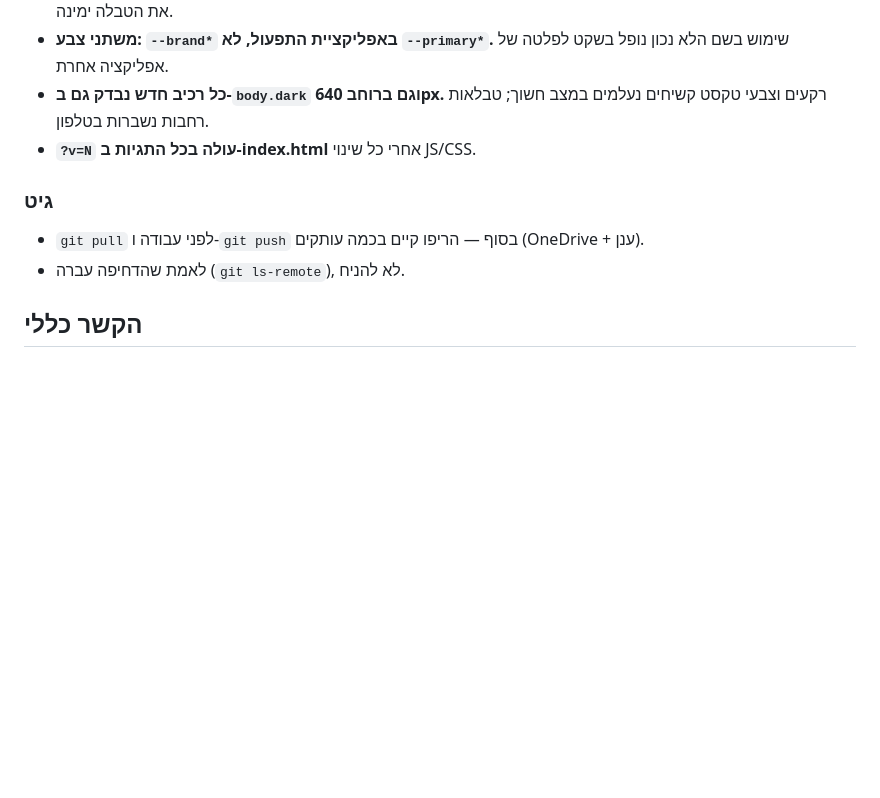
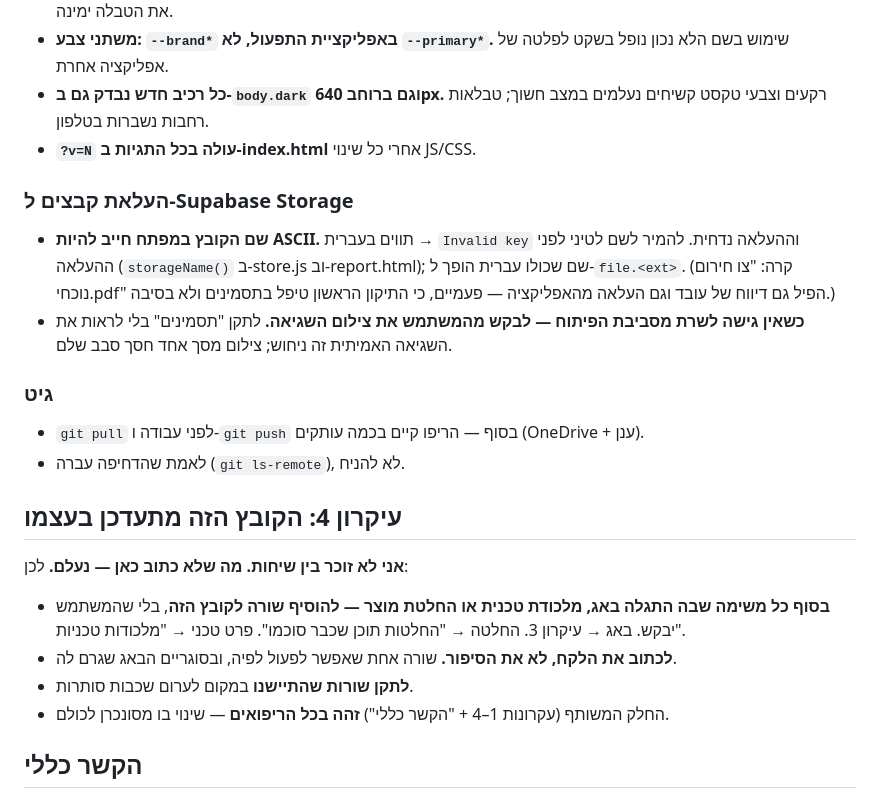
Before and after one commit to guytsuberi1/regavim-budget, a Markdown page: CLAUDE.md, the part around the change. Rendered like a GitHub page; blank space fills up the shorter version.

Commit message:
CLAUDE.md: עיקרון 4 (עדכון עצמי) + לקח שמות קבצים ב-Storage

```diff
--- a/CLAUDE.md
+++ b/CLAUDE.md
@@ -125,9 +125,27 @@
   נעלמים במצב חשוך; טבלאות רחבות נשברות בטלפון.
 - **`?v=N` עולה בכל התגיות ב-index.html** אחרי כל שינוי JS/CSS.
 
+### העלאת קבצים ל-Supabase Storage
+- **שם הקובץ במפתח חייב להיות ASCII.** תווים בעברית → `Invalid key` וההעלאה נדחית.
+  להמיר לשם לטיני לפני ההעלאה (`storageName()` ב-store.js וב-report.html);
+  שם שכולו עברית הופך ל-`file.<ext>`. (קרה: "צו חירום נוכחי.pdf" הפיל גם דיווח של עובד וגם
+  העלאה מהאפליקציה — פעמיים, כי התיקון הראשון טיפל בתסמינים ולא בסיבה.)
+- **כשאין גישה לשרת מסביבת הפיתוח — לבקש מהמשתמש את צילום השגיאה.** לתקן "תסמינים"
+  בלי לראות את השגיאה האמיתית זה ניחוש; צילום מסך אחד חסך סבב שלם.
+
 ### גיט
 - `git pull` לפני עבודה ו-`git push` בסוף — הריפו קיים בכמה עותקים (OneDrive + ענן).
 - לאמת שהדחיפה עברה (`git ls-remote`), לא להניח.
+
+## עיקרון 4: הקובץ הזה מתעדכן בעצמו
+
+**אני לא זוכר בין שיחות. מה שלא כתוב כאן — נעלם.** לכן:
+
+- **בסוף כל משימה שבה התגלה באג, מלכודת טכנית או החלטת מוצר — להוסיף שורה לקובץ הזה**,
+  בלי שהמשתמש יבקש. באג → עיקרון 3. החלטה → "החלטות תוכן שכבר סוכמו". פרט טכני → "מלכודות טכניות".
+- **לכתוב את הלקח, לא את הסיפור.** שורה אחת שאפשר לפעול לפיה, ובסוגריים הבאג שגרם לה.
+- **לתקן שורות שהתיישנו** במקום לערום שכבות סותרות.
+- החלק המשותף (עקרונות 1–4 + "הקשר כללי") **זהה בכל הריפואים** — שינוי בו מסונכרן לכולם.
 
 ## הקשר כללי
 
```
